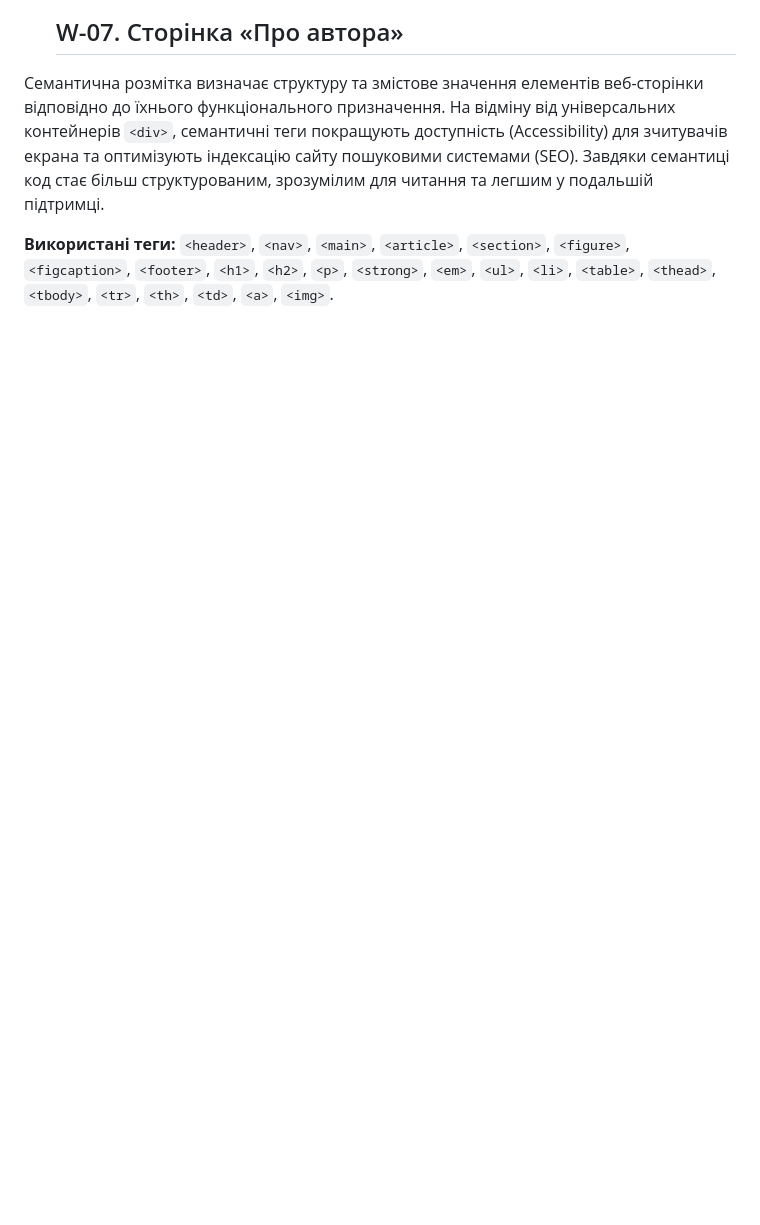
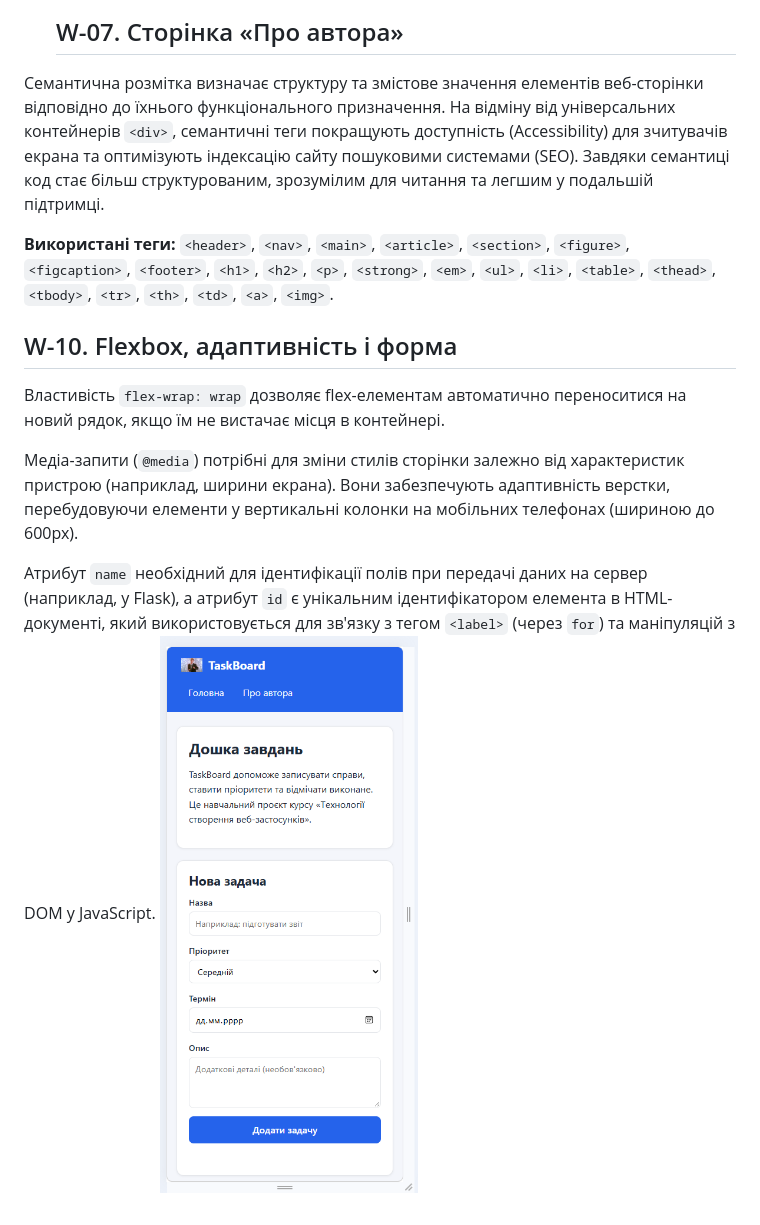
Before and after one commit to maks1dv/veb-texnologii, a Markdown page: docs/report.md, the part around the change. GitHub-like rendering; pictures changed too: docs/image.png (added); blank space fills up the shorter version.

Commit message:
Додати форму задачі, Flexbox і адаптивні стилі

```diff
--- a/docs/report.md
+++ b/docs/report.md
@@ -28,3 +28,12 @@
 Семантична розмітка визначає структуру та змістове значення елементів веб-сторінки відповідно до їхнього функціонального призначення. На відміну від універсальних контейнерів `<div>`, семантичні теги покращують доступність (Accessibility) для зчитувачів екрана та оптимізують індексацію сайту пошуковими системами (SEO). Завдяки семантиці код стає більш структурованим, зрозумілим для читання та легшим у подальшій підтримці.
 
 **Використані теги:** `<header>`, `<nav>`, `<main>`, `<article>`, `<section>`, `<figure>`, `<figcaption>`, `<footer>`, `<h1>`, `<h2>`, `<p>`, `<strong>`, `<em>`, `<ul>`, `<li>`, `<table>`, `<thead>`, `<tbody>`, `<tr>`, `<th>`, `<td>`, `<a>`, `<img>`.
+
+## W-10. Flexbox, адаптивність і форма
+
+Властивість `flex-wrap: wrap` дозволяє flex-елементам автоматично переноситися на новий рядок, якщо їм не вистачає місця в контейнері.
+
+Медіа-запити (`@media`) потрібні для зміни стилів сторінки залежно від характеристик пристрою (наприклад, ширини екрана). Вони забезпечують адаптивність верстки, перебудовуючи елементи у вертикальні колонки на мобільних телефонах (шириною до 600px).
+
+Атрибут `name` необхідний для ідентифікації полів при передачі даних на сервер (наприклад, у Flask), а атрибут `id` є унікальним ідентифікатором елемента в HTML-документі, який використовується для зв'язку з тегом `<label>` (через `for`) та маніпуляцій з DOM у JavaScript.
+![alt text](image.png)
```
